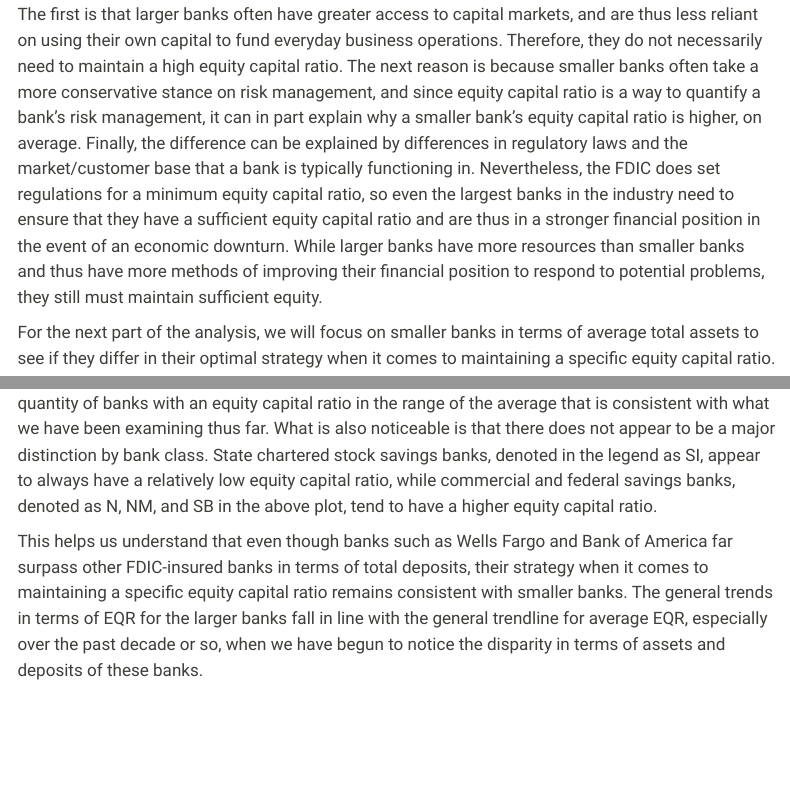
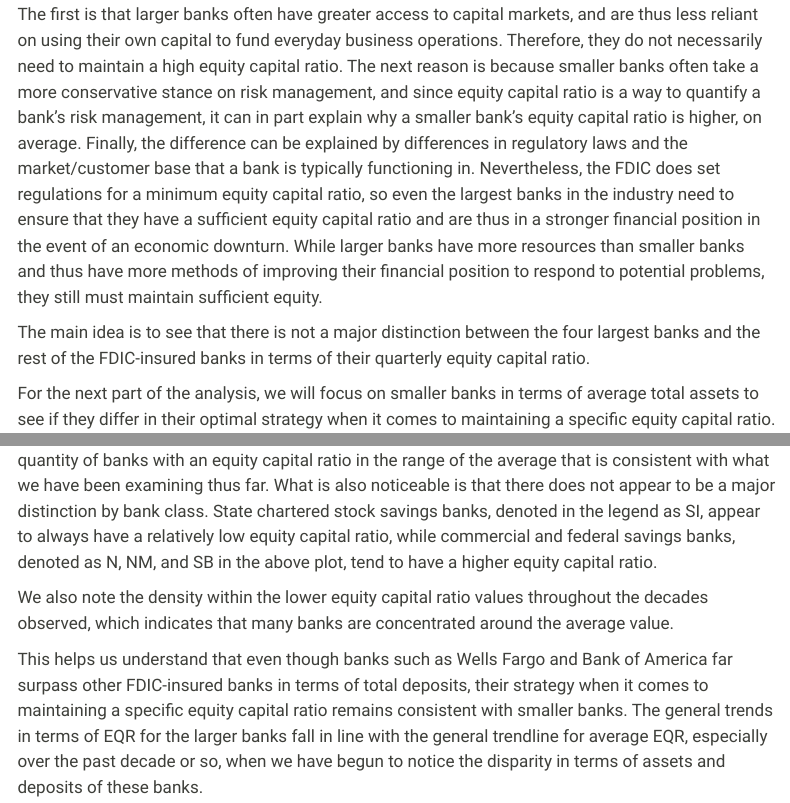
Before and after one commit to austinbarish/portfolio, a Quarto document (code/website_code/index.qmd): the page in a window 1100 px wide, from 11150 px down, and a second part further down, joined at a grey line. Rendered offline with R 4.5, knitr and Pandoc in place of Quarto, with nearby package versions; menus at the side of the page are left out.

Commit message:
added text to index.qmd regarding plots

```diff
--- a/code/website_code/index.qmd
+++ b/code/website_code/index.qmd
@@ -266,6 +266,8 @@ IFrame(src='../website/plots/eqr/plot2_double.html', width=width_percentage, hei
 
 We see based on the line graph above that, for the most part, the 4 major banks maintain a relatively consistent equity capital ratio. After 2004, which is the first quarter that JP Morgan Chase Bank NA is present in this data, we notice that none of the banks ever reach an equity capital ratio higher than 13, and for the most part, they have all reached a similar value between 8 and 10 since 2020. The only time any of these banks record an equity capital ratio that is well above the cumulative average is prior to the turn of the 20th century, when Bank of America NA records several quarters with an equity capital ratio over 20. Comparing the four largest banks to the overall average for all FDIC-insured banks present in the data, we see that, for the most part, the four largest banks are either identical to, or slightly below, the overall average equity capital ratio over the past 2 decades. This is due to the differing immediate needs between large national banks, such as Wells Fargo and Bank of America, and smaller, more localized banks. There are a few reasons for the diffence in focus. The first is that larger banks often have greater access to capital markets, and are thus less reliant on using their own capital to fund everyday business operations. Therefore, they do not necessarily need to maintain a high equity capital ratio. The next reason is because smaller banks often take a more conservative stance on risk management, and since equity capital ratio is a way to quantify a bank's risk management, it can in part explain why a smaller bank's equity capital ratio is higher, on average. Finally, the difference can be explained by differences in regulatory laws and the market/customer base that a bank is typically functioning in. Nevertheless, the FDIC does set regulations for a minimum equity capital ratio, so even the largest banks in the industry need to ensure that they have a sufficient equity capital ratio and are thus in a stronger financial position in the event of an economic downturn. While larger banks have more resources than smaller banks and thus have more methods of improving their financial position to respond to potential problems, they still must maintain sufficient equity.
 
+The main idea is to see that there is not a major distinction between the four largest banks and the rest of the FDIC-insured banks in terms of their quarterly equity capital ratio.
+
 For the next part of the analysis, we will focus on smaller banks in terms of average total assets to see if they differ in their optimal strategy when it comes to maintaining a specific equity capital ratio.
 
 #### **EQR and Assets: Small Counts** {#sec-eqr-and-assets .unnumbered}
@@ -297,6 +299,8 @@ IFrame(src='../website/plots/eqr/plot4_large.html', width=width_percentage, heig
 
 A major trend we notice when looking at this time series bubble plot is the gradual increase in quantity of banks with an equity capital ratio in the range of the average that is consistent with what we have been examining thus far. What is also noticeable is that there does not appear to be a major distinction by bank class. State chartered stock savings banks, denoted in the legend as SI, appear to always have a relatively low equity capital ratio, while commercial and federal savings banks, denoted as N, NM, and SB in the above plot, tend to have a higher equity capital ratio.
 
+We also note the density within the lower equity capital ratio values throughout the decades observed, which indicates that many banks are concentrated around the average value.
+
 This helps us understand that even though banks such as Wells Fargo and Bank of America far surpass other FDIC-insured banks in terms of total deposits, their strategy when it comes to maintaining a specific equity capital ratio remains consistent with smaller banks. The general trends in terms of EQR for the larger banks fall in line with the general trendline for average EQR, especially over the past decade or so, when we have begun to notice the disparity in terms of assets and deposits of these banks.
 
 
```
